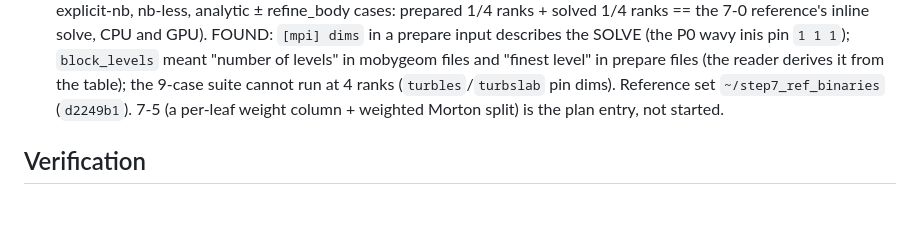
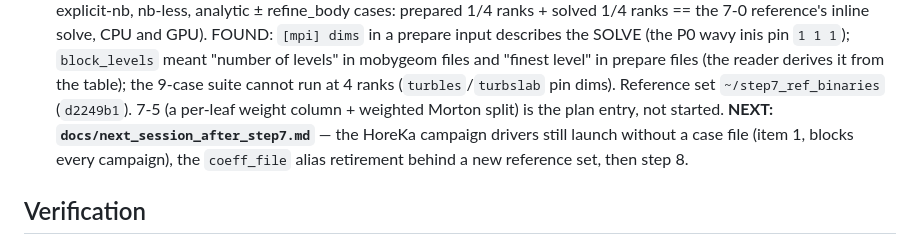
Before and after one commit to davecats/mobydiff, a Markdown page: CLAUDE.md, the part around the change. Drawn GitHub-style; blank space fills up the shorter version.

```diff
--- a/CLAUDE.md
+++ b/CLAUDE.md
@@ -2000,7 +2000,10 @@ immersed boundary. Phased, each phase verified before the next:
   "finest level" in prepare files (the reader derives it from the table);
   the 9-case suite cannot run at 4 ranks (`turbles`/`turbslab` pin dims).
   Reference set `~/step7_ref_binaries` (`d2249b1`). 7-5 (a per-leaf weight
-  column + weighted Morton split) is the plan entry, not started.
+  column + weighted Morton split) is the plan entry, not started. **NEXT:
+  `docs/next_session_after_step7.md`** — the HoreKa campaign drivers still
+  launch without a case file (item 1, blocks every campaign), the
+  `coeff_file` alias retirement behind a new reference set, then step 8.
 
 ## Verification
 
```
Also changed, not shown: docs/next_session_after_step7.md (added, +134 -0 lines), docs/next_session_prepare_everything.md (+2 -0 lines).
